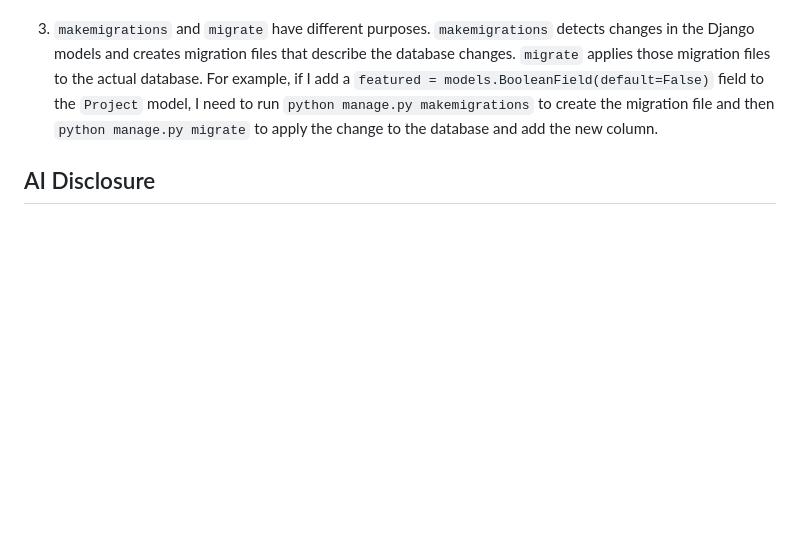
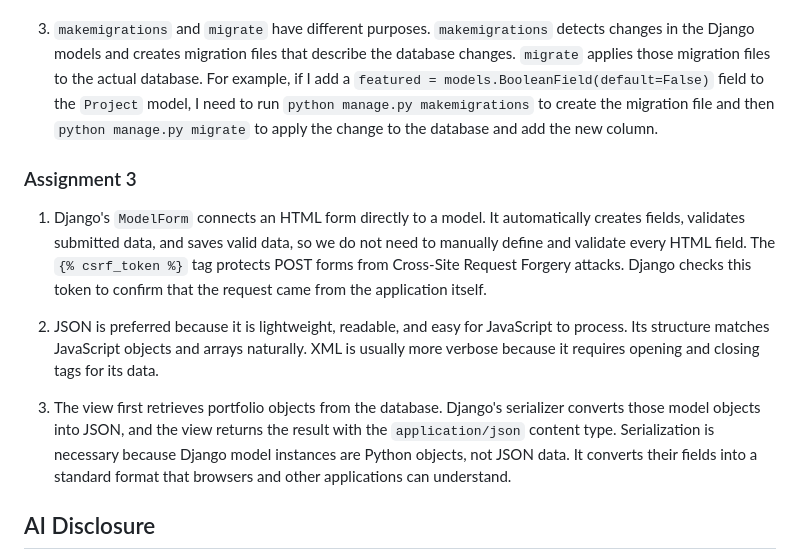
Before and after one commit to AzkalAP/myportofolio, a Markdown page: README.md, the part around one of its changes. Rendered like a GitHub page; blank space fills up the shorter version.

```diff
--- a/README.md
+++ b/README.md
@@ -127,6 +158,14 @@ The tests cover the Experience and Project models, page accessibility, database-
 
 3. `makemigrations` and `migrate` have different purposes. `makemigrations` detects changes in the Django models and creates migration files that describe the database changes. `migrate` applies those migration files to the actual database. For example, if I add a `featured = models.BooleanField(default=False)` field to the `Project` model, I need to run `python manage.py makemigrations` to create the migration file and then `python manage.py migrate` to apply the change to the database and add the new column.
 
+### Assignment 3
+
+1. Django's `ModelForm` connects an HTML form directly to a model. It automatically creates fields, validates submitted data, and saves valid data, so we do not need to manually define and validate every HTML field. The `{% csrf_token %}` tag protects POST forms from Cross-Site Request Forgery attacks. Django checks this token to confirm that the request came from the application itself.
+
+2. JSON is preferred because it is lightweight, readable, and easy for JavaScript to process. Its structure matches JavaScript objects and arrays naturally. XML is usually more verbose because it requires opening and closing tags for its data.
+
+3. The view first retrieves portfolio objects from the database. Django's serializer converts those model objects into JSON, and the view returns the result with the `application/json` content type. Serialization is necessary because Django model instances are Python objects, not JSON data. It converts their fields into a standard format that browsers and other applications can understand.
+
 ## AI Disclosure
 
 So I used GitHub Copilot as a development assistant for this project. The assistance included planning the feature work, suggesting HTML structure, drafting initial project descriptions, and proposing responsive CSS patternss.
```
Also changed, not shown: other parts of README.md (+36 -5 lines).
